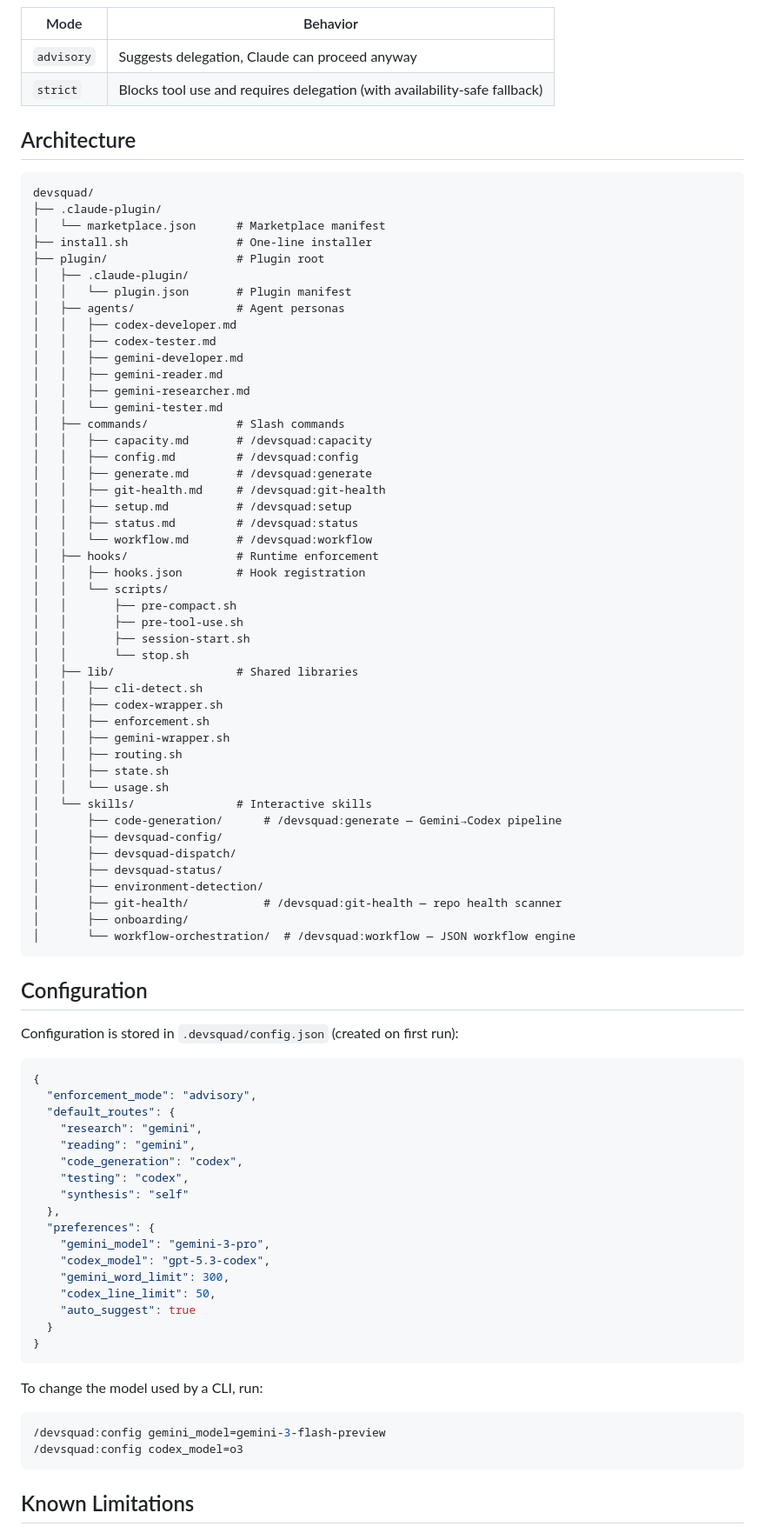
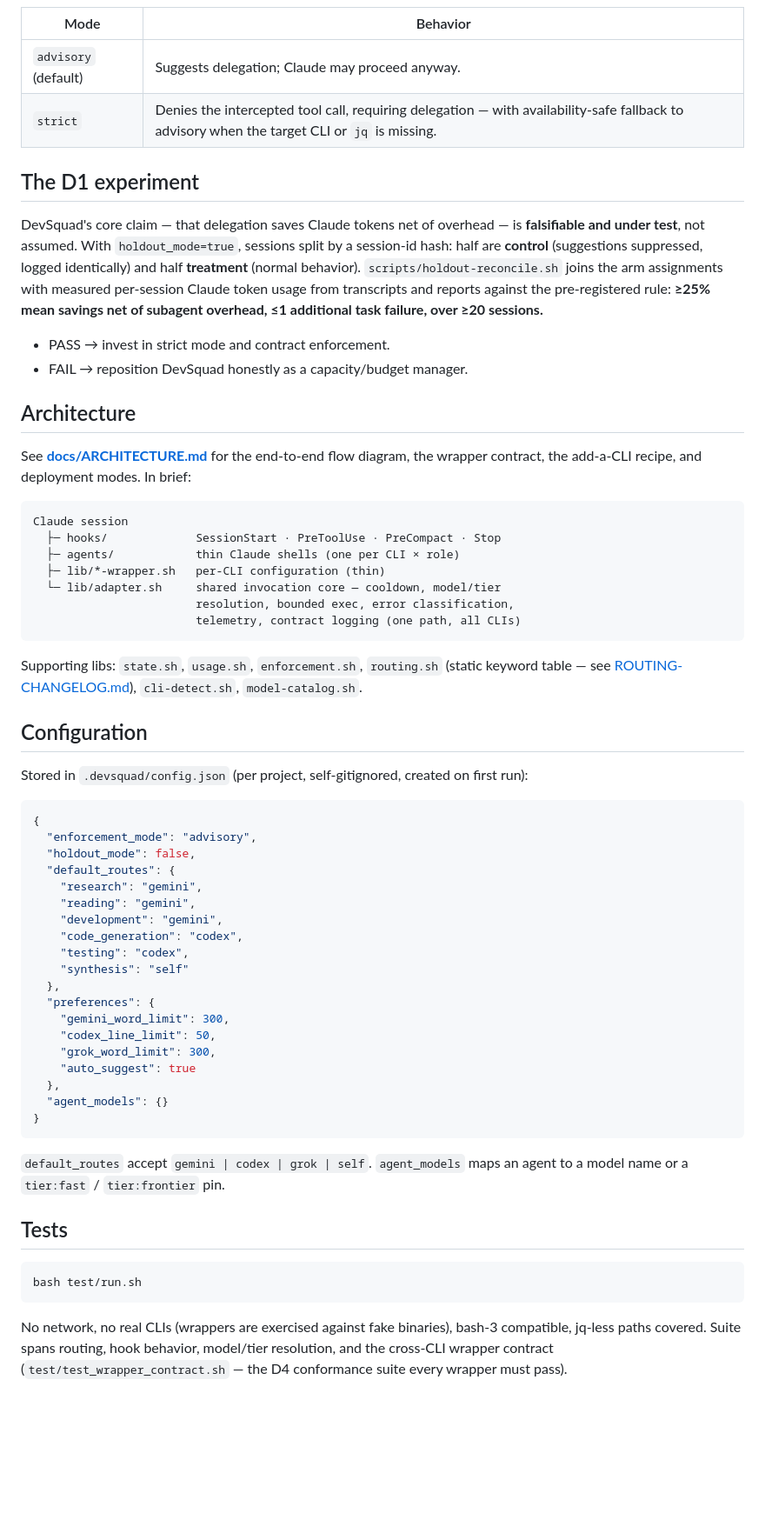
Before and after one commit to joshidikshant/devsquad, a Markdown page: README.md, the part around one of its changes. Shown at 87% size. Rendered like a GitHub page; blank space fills up the shorter version.

````diff
--- a/README.md
+++ b/README.md
@@ -140,89 +92,65 @@ Built-in `feature-workflow.json` template: create branch → generate skill →
 
 | Mode | Behavior |
 |------|----------|
-| `advisory` | Suggests delegation, Claude can proceed anyway |
-| `strict` | Blocks tool use and requires delegation (with availability-safe fallback) |
+| `advisory` (default) | Suggests delegation; Claude may proceed anyway. |
+| `strict` | Denies the intercepted tool call, requiring delegation — with availability-safe fallback to advisory when the target CLI or `jq` is missing. |
+
+## The D1 experiment
+
+DevSquad's core claim — that delegation saves Claude tokens net of overhead — is **falsifiable and under test**, not assumed. With `holdout_mode=true`, sessions split by a session-id hash: half are **control** (suggestions suppressed, logged identically) and half **treatment** (normal behavior). `scripts/holdout-reconcile.sh` joins the arm assignments with measured per-session Claude token usage from transcripts and reports against the pre-registered rule: **≥25% mean savings net of subagent overhead, ≤1 additional task failure, over ≥20 sessions.**
+
+- PASS → invest in strict mode and contract enforcement.
+- FAIL → reposition DevSquad honestly as a capacity/budget manager.
 
 ## Architecture
 
+See **[docs/ARCHITECTURE.md](docs/ARCHITECTURE.md)** for the end-to-end flow diagram, the wrapper contract, the add-a-CLI recipe, and deployment modes. In brief:
+
 ```
-devsquad/
-├── .claude-plugin/
-│   └── marketplace.json      # Marketplace manifest
-├── install.sh                # One-line installer
-├── plugin/                   # Plugin root
-│   ├── .claude-plugin/
-│   │   └── plugin.json       # Plugin manifest
-│   ├── agents/               # Agent personas
-│   │   ├── codex-developer.md
-│   │   ├── codex-tester.md
-│   │   ├── gemini-developer.md
-│   │   ├── gemini-reader.md
-│   │   ├── gemini-researcher.md
-│   │   └── gemini-tester.md
-│   ├── commands/             # Slash commands
-│   │   ├── capacity.md       # /devsquad:capacity
-│   │   ├── config.md         # /devsquad:config
-│   │   ├── generate.md       # /devsquad:generate
-│   │   ├── git-health.md     # /devsquad:git-health
-│   │   ├── setup.md          # /devsquad:setup
-│   │   ├── status.md         # /devsquad:status
-│   │   └── workflow.md       # /devsquad:workflow
-│   ├── hooks/                # Runtime enforcement
-│   │   ├── hooks.json        # Hook registration
-│   │   └── scripts/
-│   │       ├── pre-compact.sh
-│   │       ├── pre-tool-use.sh
-│   │       ├── session-start.sh
-│   │       └── stop.sh
-│   ├── lib/                  # Shared libraries
-│   │   ├── cli-detect.sh
-│   │   ├── codex-wrapper.sh
-│   │   ├── enforcement.sh
-│   │   ├── gemini-wrapper.sh
-│   │   ├── routing.sh
-│   │   ├── state.sh
-│   │   └── usage.sh
-│   └── skills/               # Interactive skills
-│       ├── code-generation/      # /devsquad:generate — Gemini→Codex pipeline
-│       ├── devsquad-config/
-│       ├── devsquad-dispatch/
-│       ├── devsquad-status/
-│       ├── environment-detection/
-│       ├── git-health/           # /devsquad:git-health — repo health scanner
-│       ├── onboarding/
-│       └── workflow-orchestration/  # /devsquad:workflow — JSON workflow engine
+Claude session
+  ├─ hooks/             SessionStart · PreToolUse · PreCompact · Stop
+  ├─ agents/            thin Claude shells (one per CLI × role)
+  ├─ lib/*-wrapper.sh   per-CLI configuration (thin)
+  └─ lib/adapter.sh     shared invocation core — cooldown, model/tier
+                        resolution, bounded exec, error classification,
+                        telemetry, contract logging (one path, all CLIs)
 ```
+
+Supporting libs: `state.sh`, `usage.sh`, `enforcement.sh`, `routing.sh` (static keyword table — see [ROUTING-CHANGELOG.md](ROUTING-CHANGELOG.md)), `cli-detect.sh`, `model-catalog.sh`.
 
 ## Configuration
 
-Configuration is stored in `.devsquad/config.json` (created on first run):
+Stored in `.devsquad/config.json` (per project, self-gitignored, created on first run):
 
 ```json
 {
   "enforcement_mode": "advisory",
+  "holdout_mode": false,
   "default_routes": {
     "research": "gemini",
     "reading": "gemini",
+    "development": "gemini",
     "code_generation": "codex",
     "testing": "codex",
     "synthesis": "self"
   },
   "preferences": {
-    "gemini_model": "gemini-3-pro",
-    "codex_model": "gpt-5.3-codex",
     "gemini_word_limit": 300,
     "codex_line_limit": 50,
+    "grok_word_limit": 300,
     "auto_suggest": true
-  }
+  },
+  "agent_models": {}
 }
 ```
 
-To change the model used by a CLI, run:
+`default_routes` accept `gemini | codex | grok | self`. `agent_models` maps an agent to a model name or a `tier:fast` / `tier:frontier` pin.
+
+## Tests
+
 ```bash
-/devsquad:config gemini_model=gemini-3-flash-preview
-/devsquad:config codex_model=o3
+bash test/run.sh
 ```
 
-## Known Limitations
+No network, no real CLIs (wrappers are exercised against fake binaries), bash-3 compatible, jq-less paths covered. Suite spans routing, hook behavior, model/tier resolution, and the cross-CLI wrapper contract (`test/test_wrapper_contract.sh` — the D4 conformance suite every wrapper must pass).
 
````
Also changed, not shown: other parts of README.md (+52 -100 lines).
